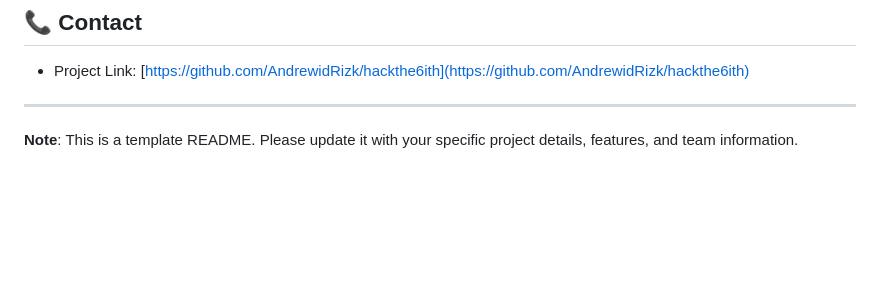
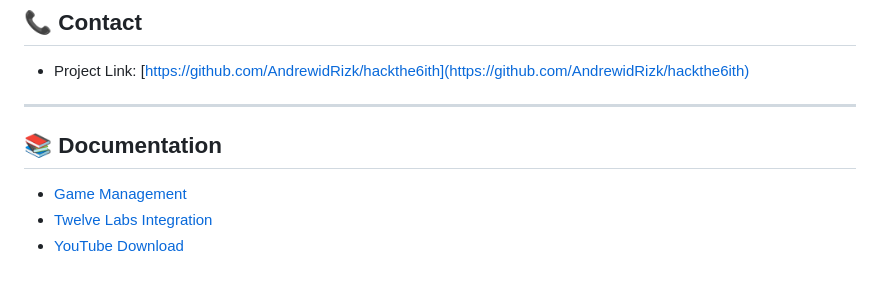
Before and after one commit to WhyILived/DualWield, a Markdown page: README.md, the part around the change. GitHub-like rendering; blank space fills up the shorter version.

```diff
--- a/README.md
+++ b/README.md
@@ -128,4 +128,9 @@ This project is licensed under the [LICENSE NAME] - see the [LICENSE.md](LICENSE
 
 ---
 
-**Note**: This is a template README. Please update it with your specific project details, features, and team information.
+
+## 📚 Documentation
+
+- [Game Management](https://github.com/WhyILived/HT6ix/blob/main/documentation/Game_Management.md)
+- [Twelve Labs Integration](https://github.com/WhyILived/HT6ix/blob/main/documentation/Twelve_labs.md)
+- [YouTube Download](https://github.com/WhyILived/HT6ix/blob/main/documentation/Youtube_download.md)
```
